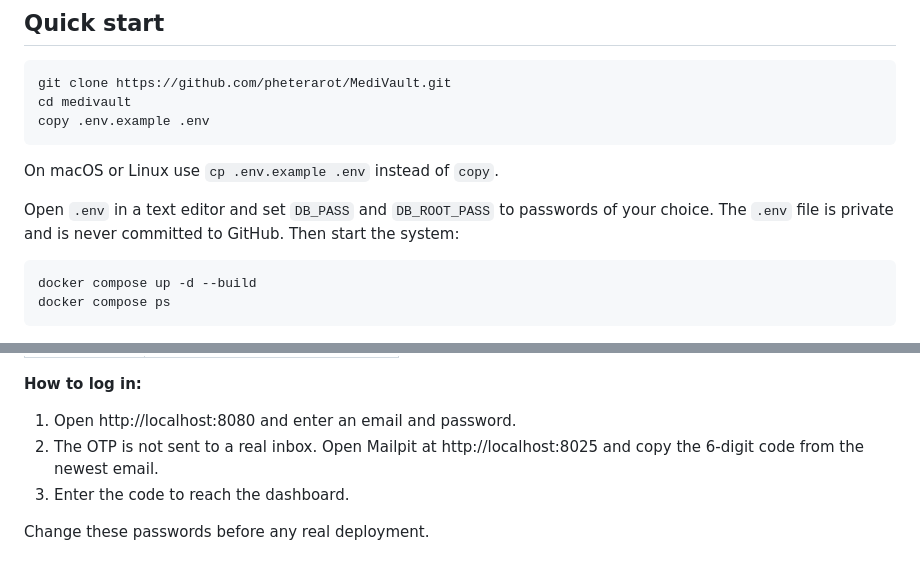
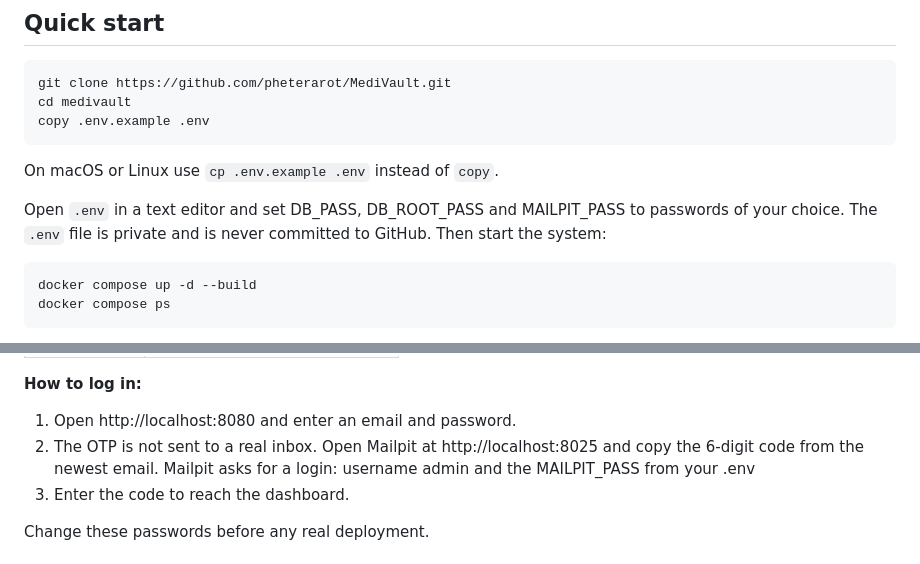
Before and after one commit to pheterarot/MediVault, a Markdown page: README.md, 2 parts joined by grey strips. Drawn GitHub-style.

Commit message:
docs: document Mailpit login in README

````diff
--- a/README.md
+++ b/README.md
@@ -62,7 +62,7 @@ copy .env.example .env
 
 On macOS or Linux use `cp .env.example .env` instead of `copy`.
 
-Open `.env` in a text editor and set `DB_PASS` and `DB_ROOT_PASS` to passwords of your choice. The `.env` file is private and is never committed to GitHub. Then start the system:
+Open `.env` in a text editor and set DB_PASS, DB_ROOT_PASS and MAILPIT_PASS to passwords of your choice. The `.env` file is private and is never committed to GitHub. Then start the system:
 
 ```
 docker compose up -d --build
@@ -94,7 +94,7 @@ Every demo account uses the password **`Admin@1234`**.
 **How to log in:**
 
 1. Open http://localhost:8080 and enter an email and password.
-2. The OTP is not sent to a real inbox. Open Mailpit at http://localhost:8025 and copy the 6-digit code from the newest email.
+2. The OTP is not sent to a real inbox. Open Mailpit at http://localhost:8025 and copy the 6-digit code from the newest email. Mailpit asks for a login: username admin and the MAILPIT_PASS from your .env
 3. Enter the code to reach the dashboard.
 
 Change these passwords before any real deployment.
````
